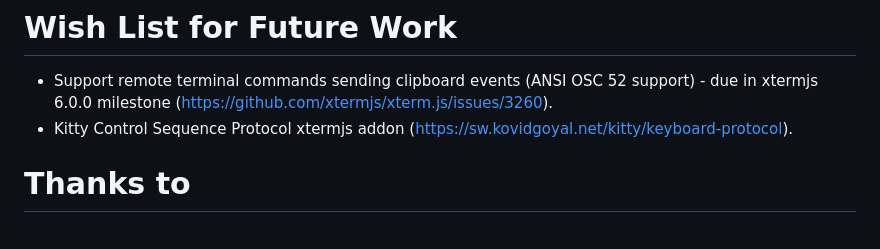
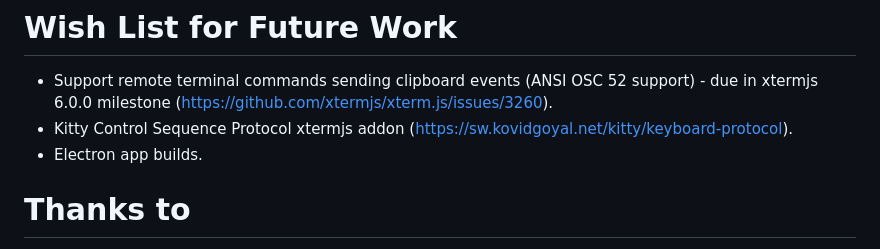
Before and after one commit to fuglaro/WebShush, a Markdown page: README.md, the part around the change. Drawn GitHub-style.

```diff
--- a/README.md
+++ b/README.md
@@ -97,6 +97,7 @@ Nothing is secure until it is audited and reviewed by peers.
 # Wish List for Future Work
 * Support remote terminal commands sending clipboard events (ANSI OSC 52 support) - due in xtermjs 6.0.0 milestone (https://github.com/xtermjs/xterm.js/issues/3260).
 * Kitty Control Sequence Protocol xtermjs addon (https://sw.kovidgoyal.net/kitty/keyboard-protocol).
+* Electron app builds.
 
 # Thanks to
 We stand on the shoulders of giants. They own this, far more than I do.
```
